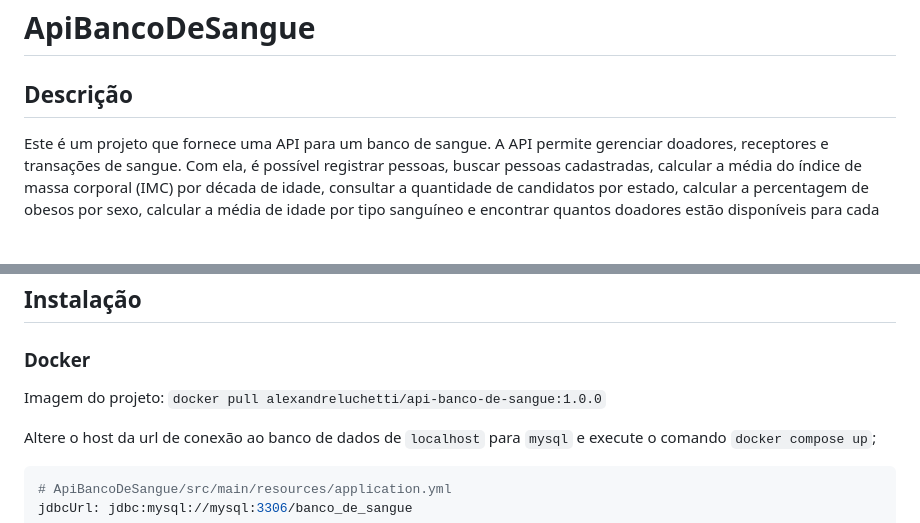
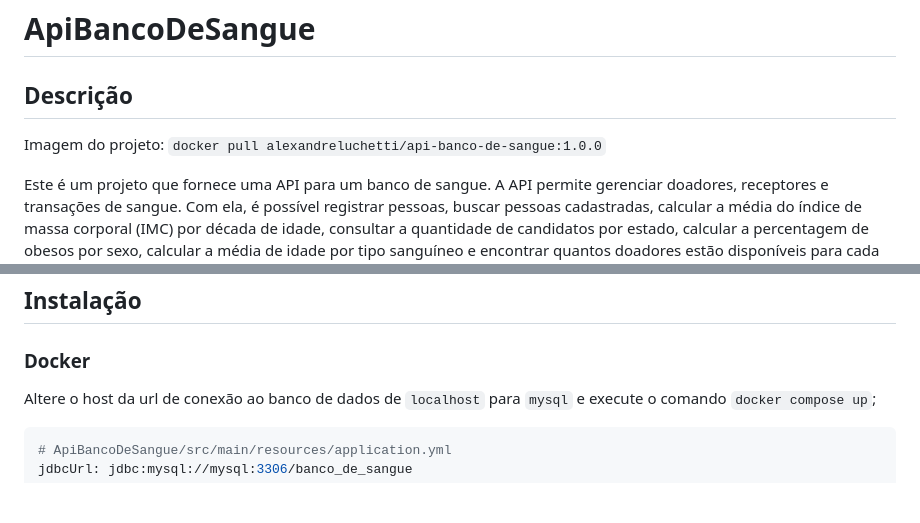
Before and after one commit to alexandreluchetti/ApiBancoDeSangue, a Markdown page: README.md, 2 parts joined by grey strips. Drawn GitHub-style; blank space fills up the shorter version.

````diff
--- a/README.md
+++ b/README.md
@@ -3,6 +3,9 @@
 
 
 ## Descrição
+
+Imagem do projeto: `docker pull alexandreluchetti/api-banco-de-sangue:1.0.0`
+
 Este é um projeto que fornece uma API para um banco de sangue. A API permite gerenciar doadores, receptores e
 transações de sangue. Com ela, é possível registrar pessoas, buscar pessoas cadastradas, calcular a média do índice de
 massa corporal (IMC) por década de idade, consultar a quantidade de candidatos por estado, calcular a percentagem de
@@ -25,8 +28,6 @@ cada tipo de sangue.
 
 ## Instalação
 ### Docker
-
-Imagem do projeto: `docker pull alexandreluchetti/api-banco-de-sangue:1.0.0`
 
 Altere o host da url de conexão ao banco de dados de `localhost` para `mysql` e execute o comando `docker compose up`;
 ```bash
````
